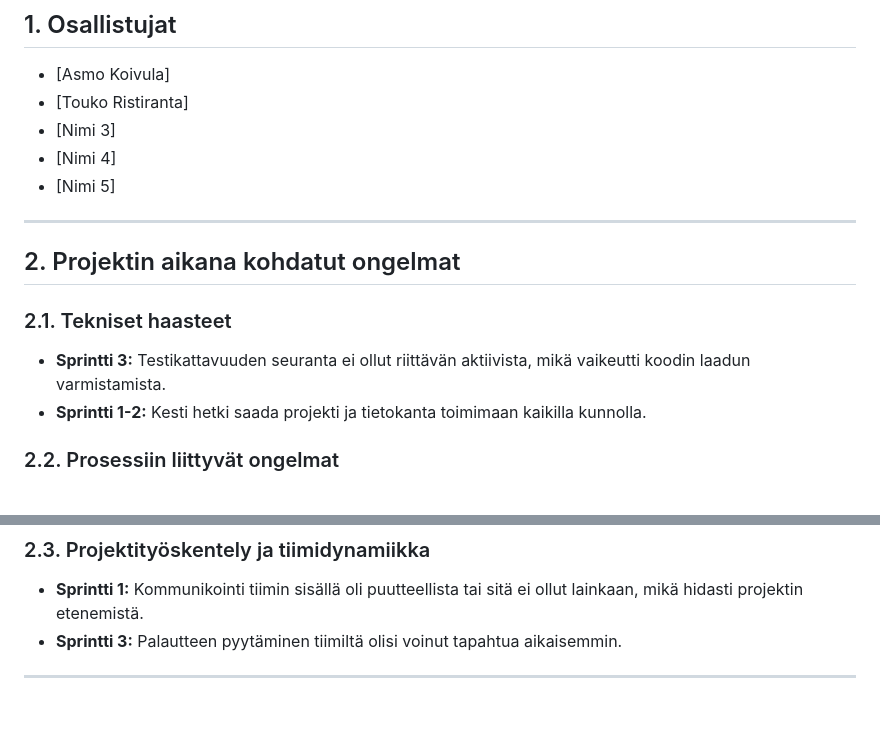
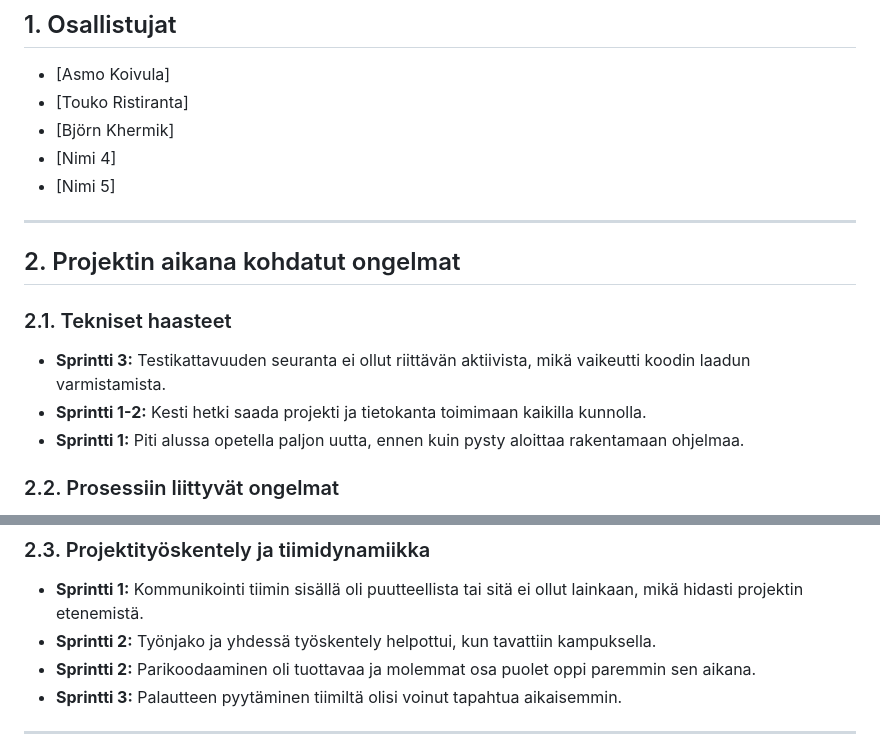
Before and after one commit to fiiahaav/Miniprojekti-ryhm-1, a Markdown page: raportti.md, 2 parts joined by grey strips. Drawn GitHub-style; blank space fills up the shorter version.

Commit message:
Revise participant list and add sprint reflections
Updated participant list and added insights on team dynamics and challenges faced during sprints.

```diff
--- a/raportti.md
+++ b/raportti.md
@@ -4,7 +4,7 @@
 
 *   [Asmo Koivula]
 *   [Touko Ristiranta]
-*   [Nimi 3]
+*   [Björn Khermik]
 *   [Nimi 4]
 *   [Nimi 5]
 
@@ -15,6 +15,7 @@
 ### 2.1. Tekniset haasteet
 - **Sprintti 3:** Testikattavuuden seuranta ei ollut riittävän aktiivista, mikä vaikeutti koodin laadun varmistamista.
 - **Sprintti 1-2:** Kesti hetki saada projekti ja tietokanta toimimaan kaikilla kunnolla.
+- **Sprintti 1:** Piti alussa opetella paljon uutta, ennen kuin pysty aloittaa rakentamaan ohjelmaa.
 
 ### 2.2. Prosessiin liittyvät ongelmat
 - **Sprintti 1:** Työnjako oli epäselvä, eikä ollut selkeää käsitystä siitä, kuka tekee mitäkin. Product backlogia ja sprint backlogia ei päivitetty riittävästi.
@@ -24,6 +25,8 @@
 
 ### 2.3. Projektityöskentely ja tiimidynamiikka
 - **Sprintti 1:** Kommunikointi tiimin sisällä oli puutteellista tai sitä ei ollut lainkaan, mikä hidasti projektin etenemistä.
+- **Sprintti 2:** Työnjako ja yhdessä työskentely helpottui, kun tavattiin kampuksella.
+- **Sprintti 2:** Parikoodaaminen oli tuottavaa ja molemmat osa puolet oppi paremmin sen aikana.
 - **Sprintti 3:** Palautteen pyytäminen tiimiltä olisi voinut tapahtua aikaisemmin.
 
 ---
```
